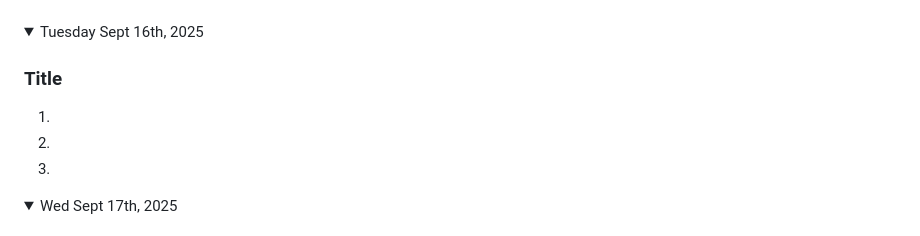
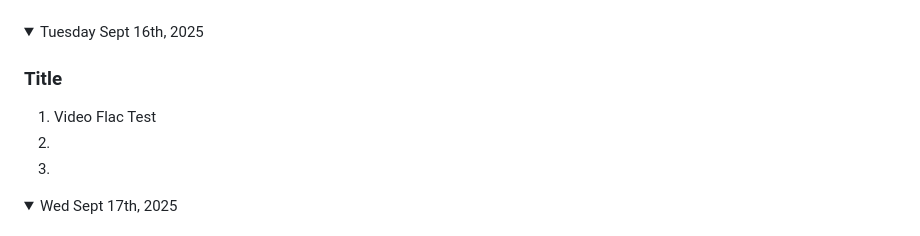
Before and after one commit to louis-lnh/game-dev-louis-2025, a Markdown page: README.md, the part around the change. Rendered like a GitHub page; folded sections open.

```diff
--- a/README.md
+++ b/README.md
@@ -21,7 +21,7 @@ Note: If you have a link to an assignment that has not been marked, put "open" a
 <details><summary>Tuesday Sept 16th, 2025</summary>
 
 ### Title
-1.
+1. Video Flac Test
 1.
 1.
 
```
